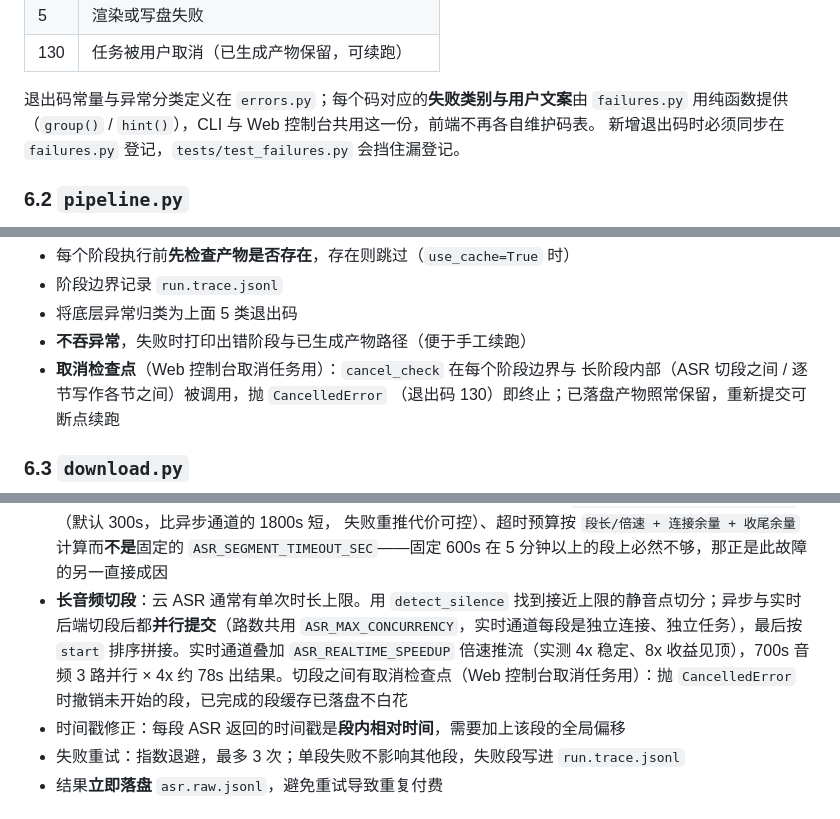
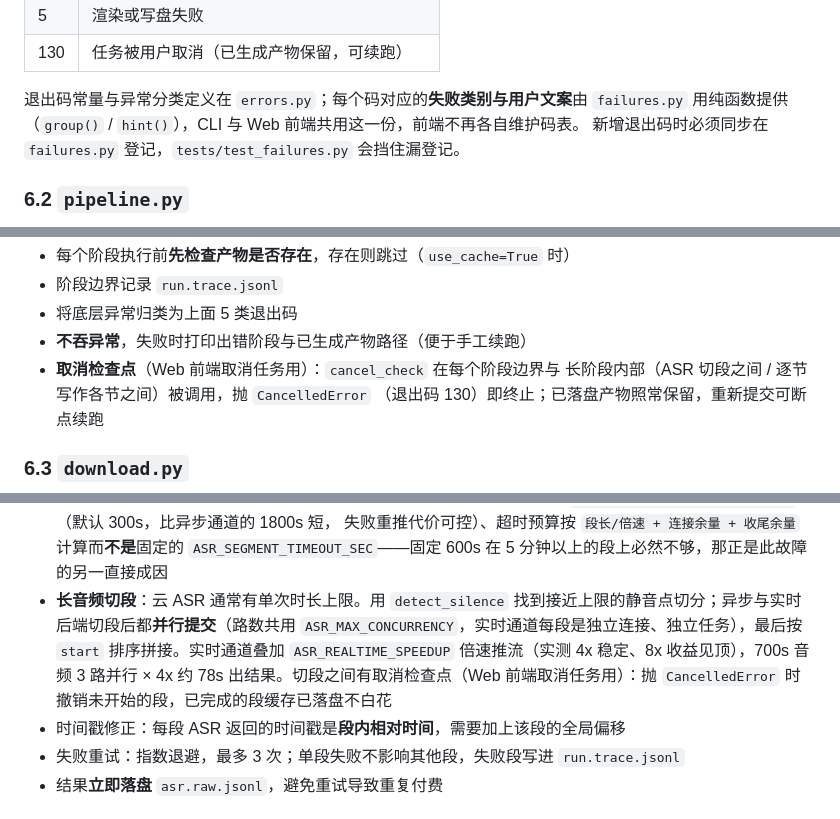
Before and after one commit to Akikakoi/videread, a Markdown page: videread-开发文档.md, 3 parts joined by grey strips. GitHub-like rendering.

```diff
--- a/videread-开发文档.md
+++ b/videread-开发文档.md
@@ -319,7 +319,7 @@ videread/
 | 130 | 任务被用户取消（已生成产物保留，可续跑）      |
 
 退出码常量与异常分类定义在 `errors.py`；每个码对应的**失败类别与用户文案**由 `failures.py`
-用纯函数提供（`group()` / `hint()`），CLI 与 Web 控制台共用这一份，前端不再各自维护码表。
+用纯函数提供（`group()` / `hint()`），CLI 与 Web 前端共用这一份，前端不再各自维护码表。
 新增退出码时必须同步在 `failures.py` 登记，`tests/test_failures.py` 会挡住漏登记。
 
 ### 6.2 `pipeline.py`
@@ -340,7 +340,7 @@ def run(url: str, *, mode: str = "standard", out_root: Path,
 - 阶段边界记录 `run.trace.jsonl`
 - 将底层异常归类为上面 5 类退出码
 - **不吞异常**，失败时打印出错阶段与已生成产物路径（便于手工续跑）
-- **取消检查点**（Web 控制台取消任务用）：`cancel_check` 在每个阶段边界与
+- **取消检查点**（Web 前端取消任务用）：`cancel_check` 在每个阶段边界与
   长阶段内部（ASR 切段之间 / 逐节写作各节之间）被调用，抛 `CancelledError`
   （退出码 130）即终止；已落盘产物照常保留，重新提交可断点续跑
 
@@ -437,7 +437,7 @@ class LocalWhisperAsr:
   配套两条：单段上限 `ASR_REALTIME_SEGMENT_SECONDS`（默认 300s，比异步通道的 1800s 短，
   失败重推代价可控）、超时预算按 `段长/倍速 + 连接余量 + 收尾余量` 计算而**不是**固定的
   `ASR_SEGMENT_TIMEOUT_SEC`——固定 600s 在 5 分钟以上的段上必然不够，那正是此故障的另一直接成因
-- **长音频切段**：云 ASR 通常有单次时长上限。用 `detect_silence` 找到接近上限的静音点切分；异步与实时后端切段后都**并行提交**（路数共用 `ASR_MAX_CONCURRENCY`，实时通道每段是独立连接、独立任务），最后按 `start` 排序拼接。实时通道叠加 `ASR_REALTIME_SPEEDUP` 倍速推流（实测 4x 稳定、8x 收益见顶），700s 音频 3 路并行 × 4x 约 78s 出结果。切段之间有取消检查点（Web 控制台取消任务用）：抛 `CancelledError` 时撤销未开始的段，已完成的段缓存已落盘不白花
+- **长音频切段**：云 ASR 通常有单次时长上限。用 `detect_silence` 找到接近上限的静音点切分；异步与实时后端切段后都**并行提交**（路数共用 `ASR_MAX_CONCURRENCY`，实时通道每段是独立连接、独立任务），最后按 `start` 排序拼接。实时通道叠加 `ASR_REALTIME_SPEEDUP` 倍速推流（实测 4x 稳定、8x 收益见顶），700s 音频 3 路并行 × 4x 约 78s 出结果。切段之间有取消检查点（Web 前端取消任务用）：抛 `CancelledError` 时撤销未开始的段，已完成的段缓存已落盘不白花
 - 时间戳修正：每段 ASR 返回的时间戳是**段内相对时间**，需要加上该段的全局偏移
 - 失败重试：指数退避，最多 3 次；单段失败不影响其他段，失败段写进 `run.trace.jsonl`
 - 结果**立即落盘** `asr.raw.jsonl`，避免重试导致重复付费
```
Also changed, not shown: other parts of videread-开发文档.md (+7 -7 lines), README.md (+7 -7 lines).
